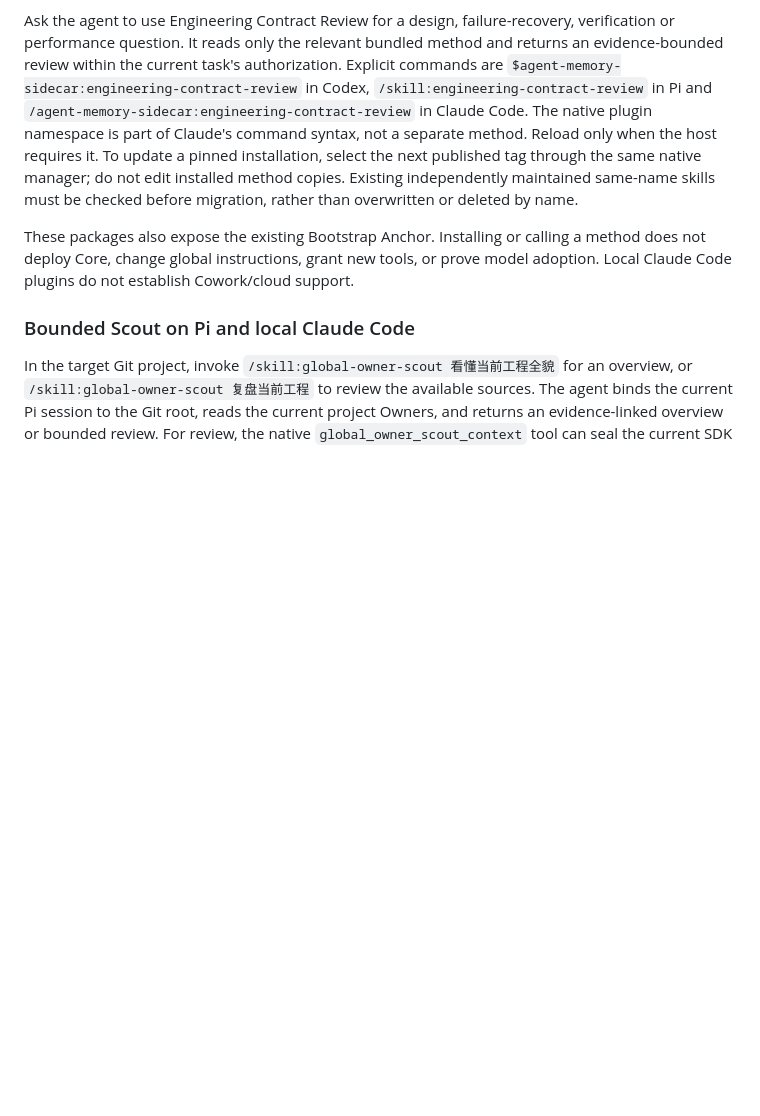
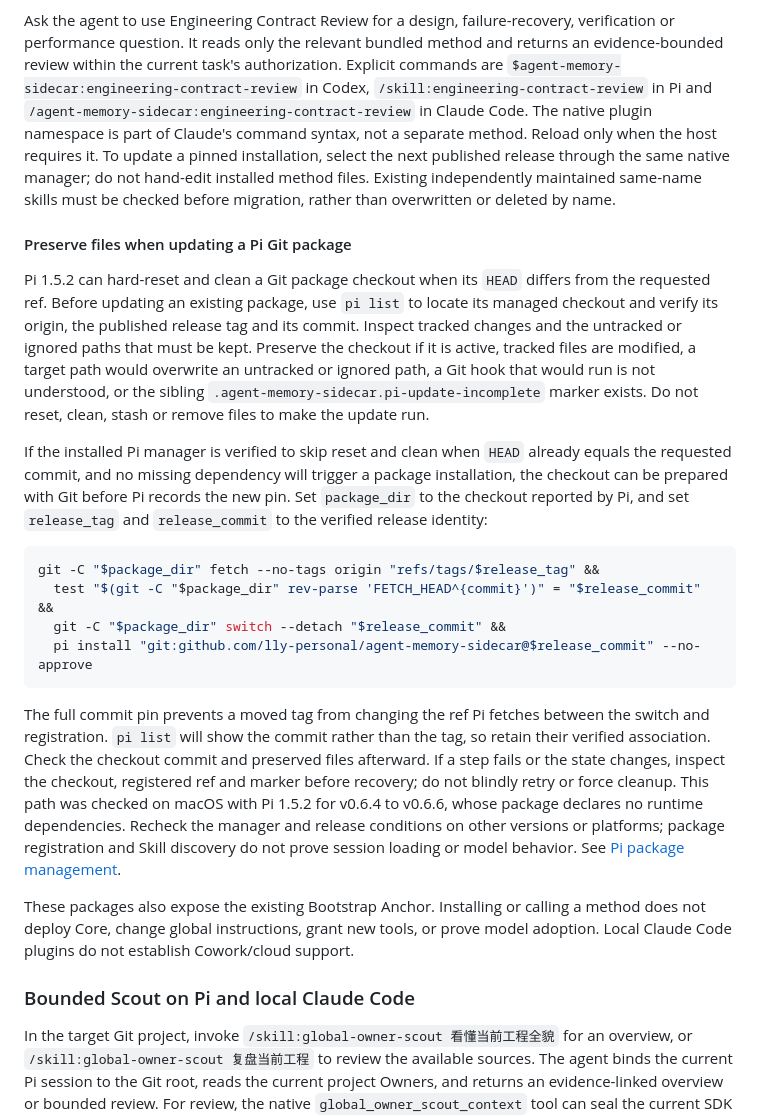
Before and after one commit to lly-personal/agent-memory-sidecar, a Markdown page: README.md, the part around the change. Rendered like a GitHub page; blank space fills up the shorter version.

Commit message:
docs: preserve files during Pi package updates (#76)

````diff
--- a/README.md
+++ b/README.md
@@ -127,8 +127,34 @@ only the relevant bundled method and returns an evidence-bounded review within t
 commands are `$agent-memory-sidecar:engineering-contract-review` in Codex, `/skill:engineering-contract-review` in Pi and
 `/agent-memory-sidecar:engineering-contract-review` in Claude Code. The native plugin namespace is part of Claude's command
 syntax, not a separate method. Reload only when the host requires it. To update a pinned installation, select the next published
-tag through the same native manager; do not edit installed method copies. Existing independently maintained same-name skills
+release through the same native manager; do not hand-edit installed method files. Existing independently maintained same-name skills
 must be checked before migration, rather than overwritten or deleted by name.
+
+#### Preserve files when updating a Pi Git package
+
+Pi 1.5.2 can hard-reset and clean a Git package checkout when its `HEAD` differs from the requested ref. Before updating an
+existing package, use `pi list` to locate its managed checkout and verify its origin, the published release tag and its commit.
+Inspect tracked changes and the untracked or ignored paths that must be kept. Preserve the checkout if it is active, tracked files
+are modified, a target path would overwrite an untracked or ignored path, a Git hook that would run is not understood, or the sibling
+`.agent-memory-sidecar.pi-update-incomplete` marker exists. Do not reset, clean, stash or remove files to make the update run.
+
+If the installed Pi manager is verified to skip reset and clean when `HEAD` already equals the requested commit, and no missing
+dependency will trigger a package installation, the checkout can be prepared with Git before Pi records the new pin. Set
+`package_dir` to the checkout reported by Pi, and set `release_tag` and `release_commit` to the verified release identity:
+
+```sh
+git -C "$package_dir" fetch --no-tags origin "refs/tags/$release_tag" &&
+  test "$(git -C "$package_dir" rev-parse 'FETCH_HEAD^{commit}')" = "$release_commit" &&
+  git -C "$package_dir" switch --detach "$release_commit" &&
+  pi install "git:github.com/lly-personal/agent-memory-sidecar@$release_commit" --no-approve
+```
+
+The full commit pin prevents a moved tag from changing the ref Pi fetches between the switch and registration. `pi list` will show
+the commit rather than the tag, so retain their verified association. Check the checkout commit and preserved files afterward.
+If a step fails or the state changes, inspect the checkout, registered ref and marker before recovery; do not blindly retry or
+force cleanup. This path was checked on macOS with Pi 1.5.2 for v0.6.4 to v0.6.6, whose package declares no runtime dependencies.
+Recheck the manager and release conditions on other versions or platforms; package registration and Skill discovery do not prove
+session loading or model behavior. See [Pi package management](https://github.com/earendil-works/pi/blob/main/packages/coding-agent/docs/packages.md).
 
 These packages also expose the existing Bootstrap Anchor. Installing or calling a method does not deploy Core, change global
 instructions, grant new tools, or prove model adoption. Local Claude Code plugins do not establish Cowork/cloud support.
````
